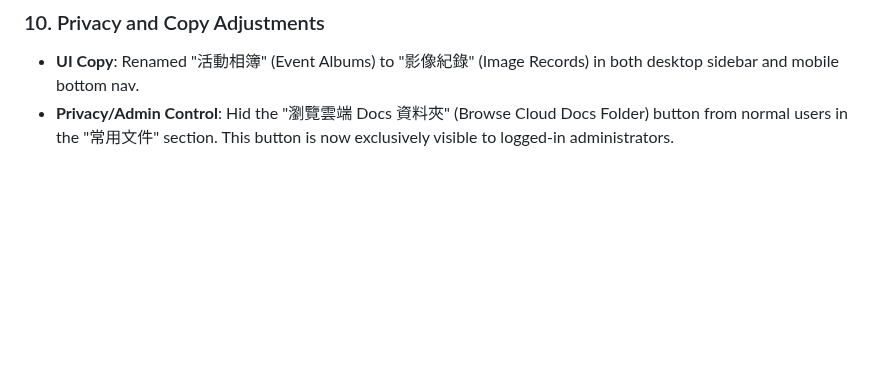
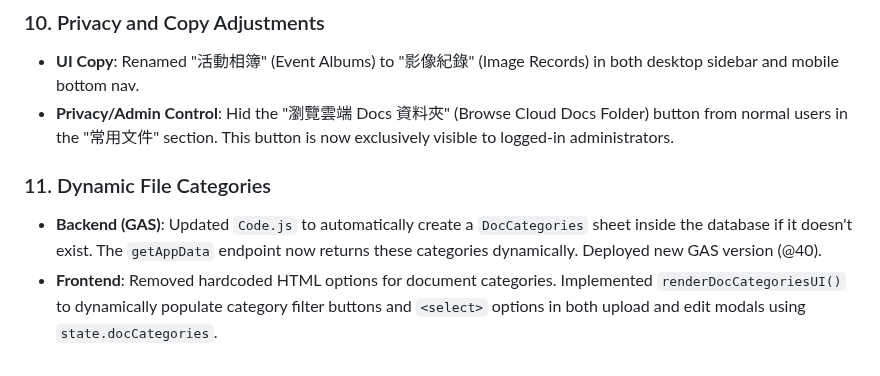
Before and after one commit to avaltech-ai/3of3, a Markdown page: Progress.md, the part around the change. GitHub-like rendering; blank space fills up the shorter version.

Commit message:
docs: add dynamic categories notes

```diff
--- a/Progress.md
+++ b/Progress.md
@@ -83,3 +83,6 @@
 ### 10. Privacy and Copy Adjustments
 - **UI Copy**: Renamed "活動相簿" (Event Albums) to "影像紀錄" (Image Records) in both desktop sidebar and mobile bottom nav.
 - **Privacy/Admin Control**: Hid the "瀏覽雲端 Docs 資料夾" (Browse Cloud Docs Folder) button from normal users in the "常用文件" section. This button is now exclusively visible to logged-in administrators.
+### 11. Dynamic File Categories
+- **Backend (GAS)**: Updated `Code.js` to automatically create a `DocCategories` sheet inside the database if it doesn't exist. The `getAppData` endpoint now returns these categories dynamically. Deployed new GAS version (@40).
+- **Frontend**: Removed hardcoded HTML options for document categories. Implemented `renderDocCategoriesUI()` to dynamically populate category filter buttons and `<select>` options in both upload and edit modals using `state.docCategories`.
```
